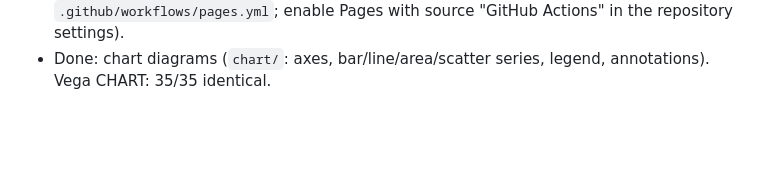
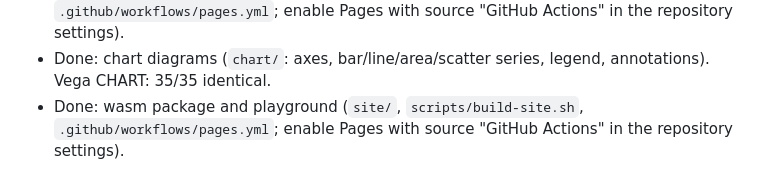
Before and after one commit to bjornharrtell/plantuml-rs, a Markdown page: docs/PLAN.md, the part around the change. GitHub-like rendering; blank space fills up the shorter version.

```diff
--- a/docs/PLAN.md
+++ b/docs/PLAN.md
@@ -124,3 +124,4 @@ Exit criterion per diagram type: fidelity harness numbers, plus fixtures reviewe
 - Done: diagram registry (`psystem.rs`), packet diagrams (56/56 Vega fixtures identical), `skin` command and bundled skins.
 - Done: wasm package and playground (`site/`, `scripts/build-site.sh`, `.github/workflows/pages.yml`; enable Pages with source "GitHub Actions" in the repository settings).
 - Done: chart diagrams (`chart/`: axes, bar/line/area/scatter series, legend, annotations). Vega CHART: 35/35 identical.
+- Done: wasm package and playground (`site/`, `scripts/build-site.sh`, `.github/workflows/pages.yml`; enable Pages with source "GitHub Actions" in the repository settings).
```
